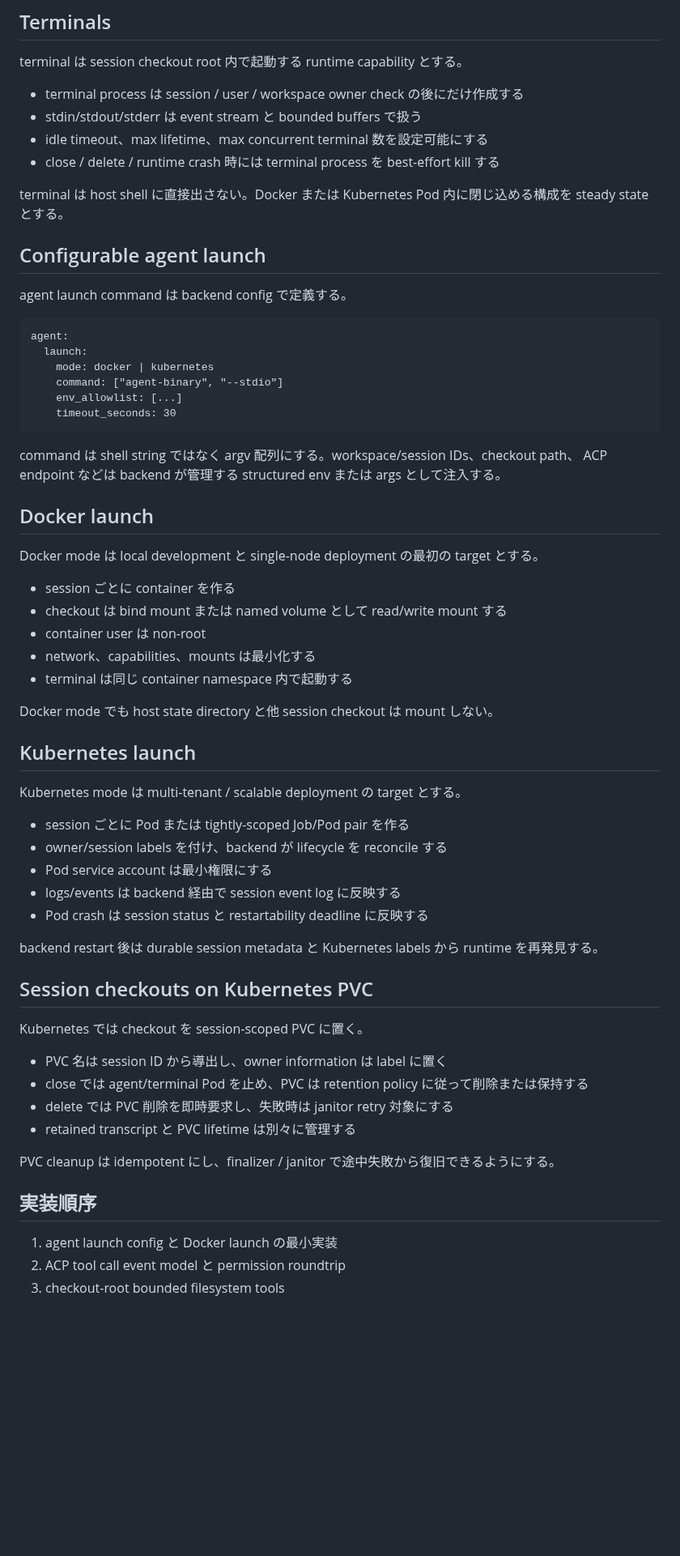
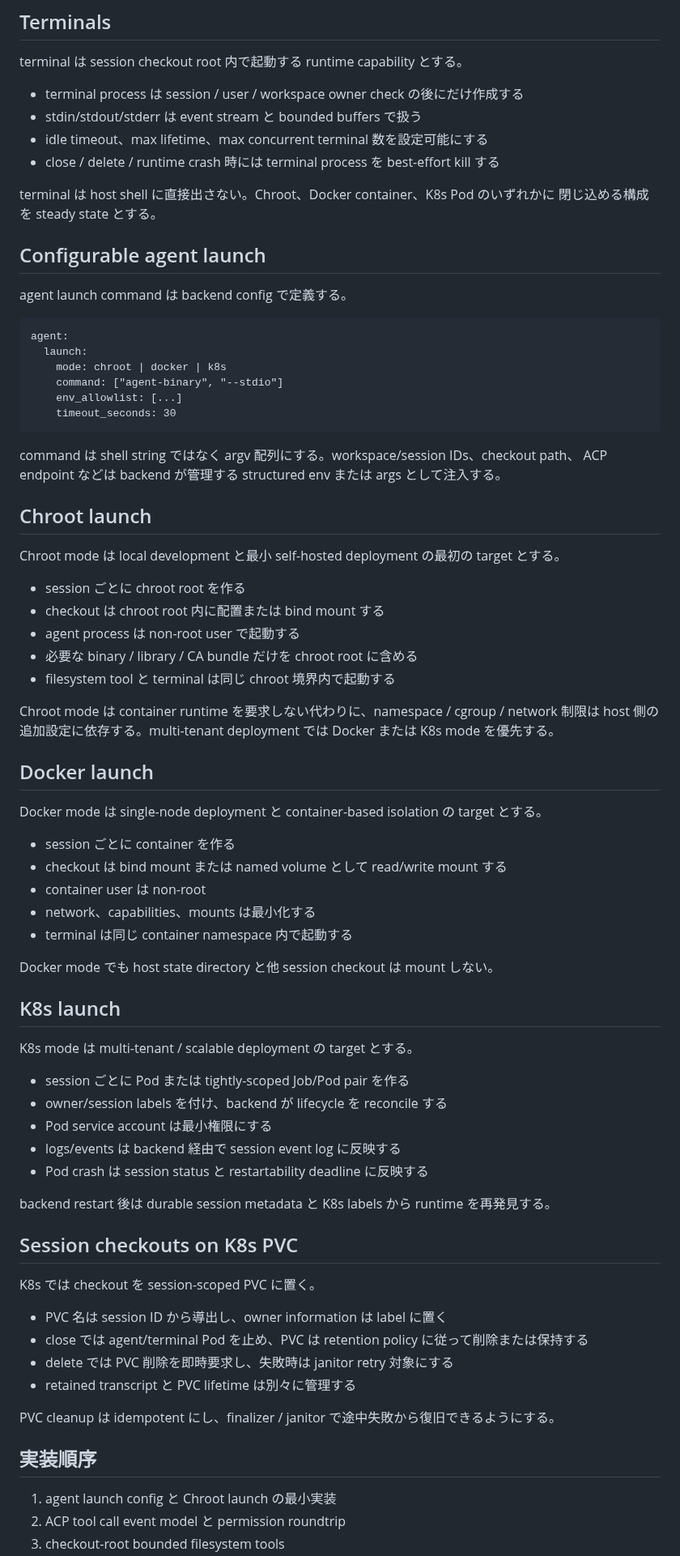
Before and after one commit to chalharu/acp-orchestrator, a Markdown page: docs/explanation/acp-runtime-capabilities-next.md, the part around one of its changes. Shown at 81% size. Drawn GitHub-style; blank space fills up the shorter version.

Commit message:
docs(runtime): add chroot agent launch option

````diff
--- a/docs/explanation/acp-runtime-capabilities-next.md
+++ b/docs/explanation/acp-runtime-capabilities-next.md
@@ -49,8 +50,8 @@ terminal は session checkout root 内で起動する runtime capability とす
 - idle timeout、max lifetime、max concurrent terminal 数を設定可能にする
 - close / delete / runtime crash 時には terminal process を best-effort kill する
 
-terminal は host shell に直接出さない。Docker または Kubernetes Pod 内に閉じ込める構成を
-steady state とする。
+terminal は host shell に直接出さない。Chroot、Docker container、K8s Pod のいずれかに
+閉じ込める構成を steady state とする。
 
 ## Configurable agent launch
 
@@ -59,7 +60,7 @@ agent launch command は backend config で定義する。
 ```text
 agent:
   launch:
-    mode: docker | kubernetes
+    mode: chroot | docker | k8s
     command: ["agent-binary", "--stdio"]
     env_allowlist: [...]
     timeout_seconds: 30
@@ -68,9 +69,22 @@ agent:
 command は shell string ではなく argv 配列にする。workspace/session IDs、checkout path、
 ACP endpoint などは backend が管理する structured env または args として注入する。
 
+## Chroot launch
+
+Chroot mode は local development と最小 self-hosted deployment の最初の target とする。
+
+- session ごとに chroot root を作る
+- checkout は chroot root 内に配置または bind mount する
+- agent process は non-root user で起動する
+- 必要な binary / library / CA bundle だけを chroot root に含める
+- filesystem tool と terminal は同じ chroot 境界内で起動する
+
+Chroot mode は container runtime を要求しない代わりに、namespace / cgroup / network 制限は
+host 側の追加設定に依存する。multi-tenant deployment では Docker または K8s mode を優先する。
+
 ## Docker launch
 
-Docker mode は local development と single-node deployment の最初の target とする。
+Docker mode は single-node deployment と container-based isolation の target とする。
 
 - session ごとに container を作る
 - checkout は bind mount または named volume として read/write mount する
@@ -80,9 +94,9 @@ Docker mode は local development と single-node deployment の最初の target
 
 Docker mode でも host state directory と他 session checkout は mount しない。
 
-## Kubernetes launch
+## K8s launch
 
-Kubernetes mode は multi-tenant / scalable deployment の target とする。
+K8s mode は multi-tenant / scalable deployment の target とする。
 
 - session ごとに Pod または tightly-scoped Job/Pod pair を作る
 - owner/session labels を付け、backend が lifecycle を reconcile する
@@ -90,11 +104,11 @@ Kubernetes mode は multi-tenant / scalable deployment の target とする。
 - logs/events は backend 経由で session event log に反映する
 - Pod crash は session status と restartability deadline に反映する
 
-backend restart 後は durable session metadata と Kubernetes labels から runtime を再発見する。
+backend restart 後は durable session metadata と K8s labels から runtime を再発見する。
 
-## Session checkouts on Kubernetes PVC
+## Session checkouts on K8s PVC
 
-Kubernetes では checkout を session-scoped PVC に置く。
+K8s では checkout を session-scoped PVC に置く。
 
 - PVC 名は session ID から導出し、owner information は label に置く
 - close では agent/terminal Pod を止め、PVC は retention policy に従って削除または保持する
@@ -105,6 +119,6 @@ PVC cleanup は idempotent にし、finalizer / janitor で途中失敗から復
 
 ## 実装順序
 
-1. agent launch config と Docker launch の最小実装
+1. agent launch config と Chroot launch の最小実装
 2. ACP tool call event model と permission roundtrip
 3. checkout-root bounded filesystem tools
````
Also changed, not shown: other parts of docs/explanation/acp-runtime-capabilities-next.md (+9 -7 lines).
